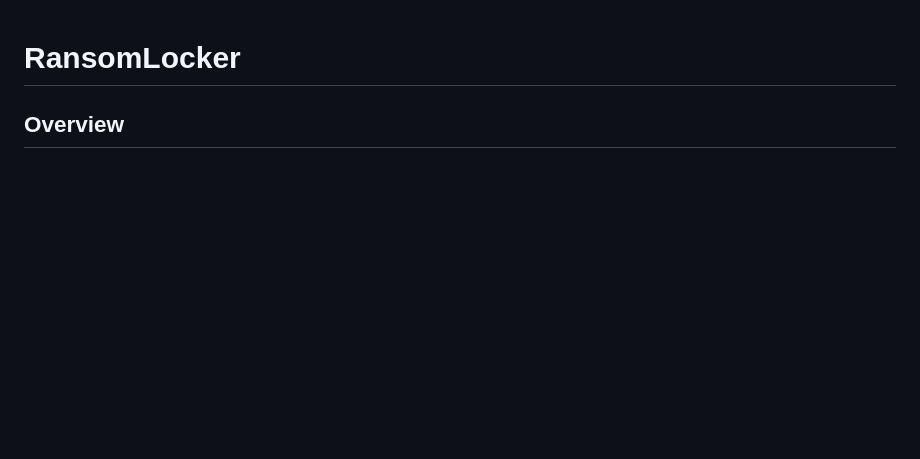
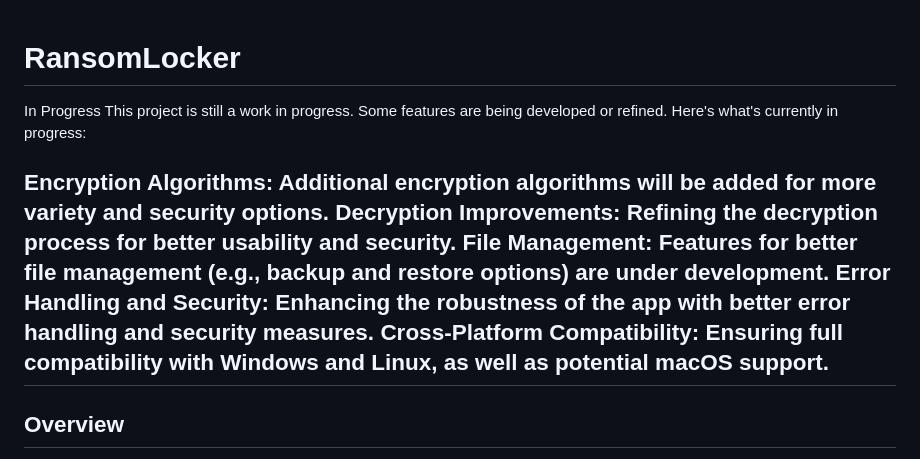
Before and after one commit to ShadowRL76/Ransom-Locker, a Markdown page: README.md, the part around the change. GitHub-like rendering; blank space fills up the shorter version.

```diff
--- a/README.md
+++ b/README.md
@@ -1,4 +1,15 @@
 # **RansomLocker**
+
+
+In Progress
+This project is still a work in progress. Some features are being developed or refined. Here's what's currently in progress:
+
+Encryption Algorithms: Additional encryption algorithms will be added for more variety and security options.
+Decryption Improvements: Refining the decryption process for better usability and security.
+File Management: Features for better file management (e.g., backup and restore options) are under development.
+Error Handling and Security: Enhancing the robustness of the app with better error handling and security measures.
+Cross-Platform Compatibility: Ensuring full compatibility with Windows and Linux, as well as potential macOS support.
+---
 
 ## **Overview**
 
```
